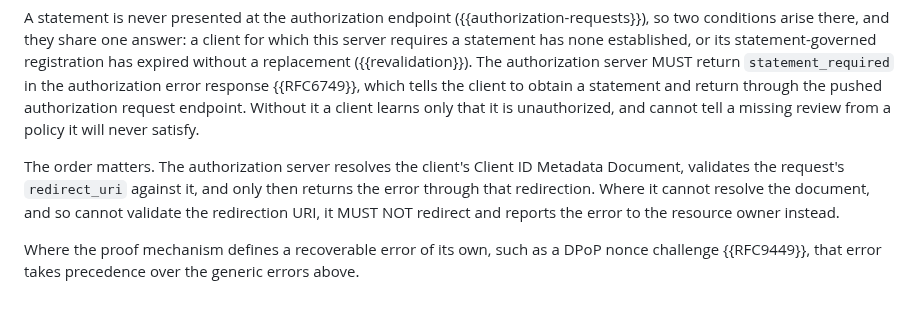
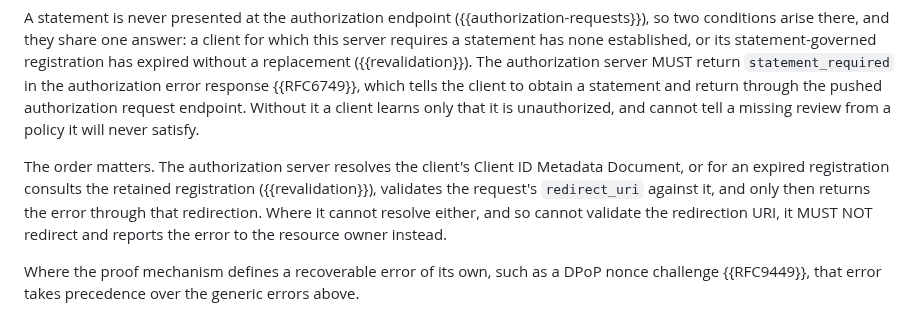
Before and after one commit to mcguinness/draft-mcguinness-oauth-software-statement-issuance, a Markdown page: draft-mcguinness-oauth-cimd-sw-stmt.md, the part around the change. Drawn GitHub-style.

Commit message:
Say where an expired registration's redirect URI is validated

```diff
--- a/draft-mcguinness-oauth-cimd-sw-stmt.md
+++ b/draft-mcguinness-oauth-cimd-sw-stmt.md
@@ -563,7 +563,7 @@ At the pushed authorization request endpoint these are carried in the error resp
 
 A statement is never presented at the authorization endpoint ({{authorization-requests}}), so two conditions arise there, and they share one answer: a client for which this server requires a statement has none established, or its statement-governed registration has expired without a replacement ({{revalidation}}). The authorization server MUST return `statement_required` in the authorization error response {{RFC6749}}, which tells the client to obtain a statement and return through the pushed authorization request endpoint. Without it a client learns only that it is unauthorized, and cannot tell a missing review from a policy it will never satisfy.
 
-The order matters. The authorization server resolves the client's Client ID Metadata Document, validates the request's `redirect_uri` against it, and only then returns the error through that redirection. Where it cannot resolve the document, and so cannot validate the redirection URI, it MUST NOT redirect and reports the error to the resource owner instead.
+The order matters. The authorization server resolves the client's Client ID Metadata Document, or for an expired registration consults the retained registration ({{revalidation}}), validates the request's `redirect_uri` against it, and only then returns the error through that redirection. Where it cannot resolve either, and so cannot validate the redirection URI, it MUST NOT redirect and reports the error to the resource owner instead.
 
 Where the proof mechanism defines a recoverable error of its own, such as a DPoP nonce challenge {{RFC9449}}, that error takes precedence over the generic errors above.
 
```
